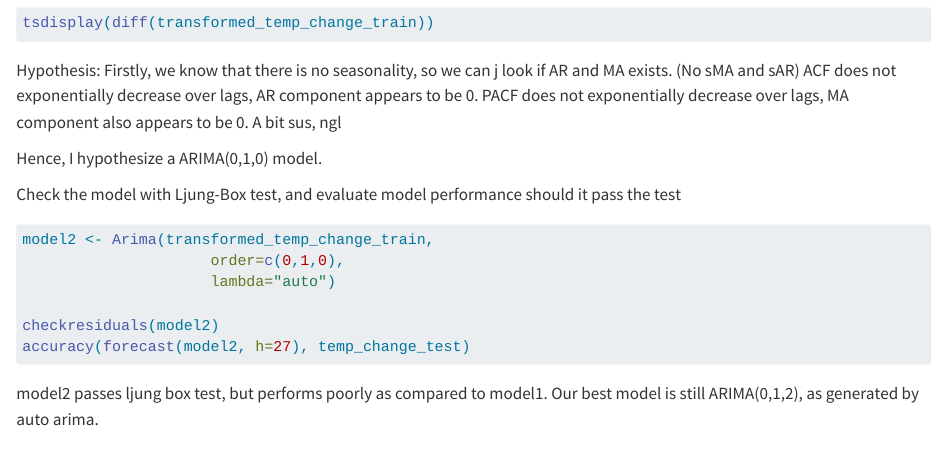
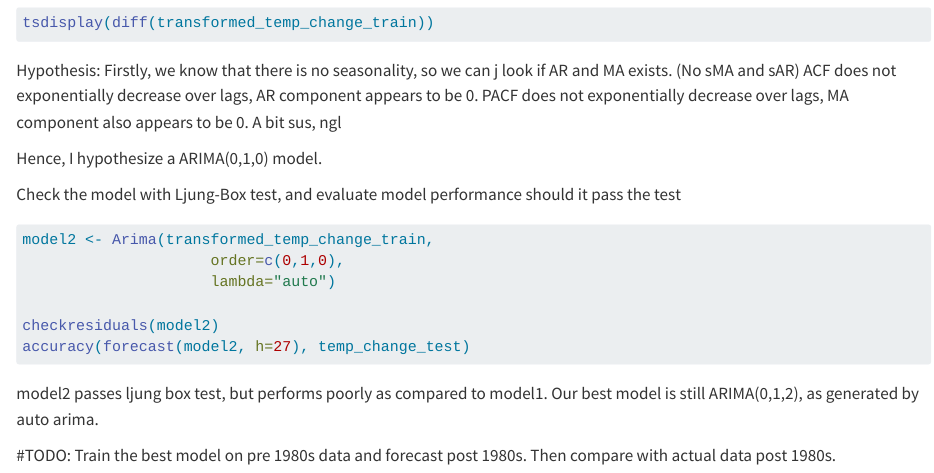
Before and after one commit to Rayybird96/DSA301_TimeSeries, a Quarto document (R/project.qmd): the page in a window 1100 px wide, from 2300 px down. Rendered offline with R 4.5, knitr and Pandoc in place of Quarto, with nearby package versions; the code chunks are not run, so their results and figures are left out.

Commit message:
added_TODO

````diff
--- a/R/project.qmd
+++ b/R/project.qmd
@@ -131,3 +131,5 @@ accuracy(forecast(model2, h=27), temp_change_test)
 ```
 model2 passes ljung box test, but performs poorly as compared to model1.
 Our best model is still ARIMA(0,1,2), as generated by auto arima.
+
+#TODO: Train the best model on pre 1980s data and forecast post 1980s. Then compare with actual data post 1980s.
````
